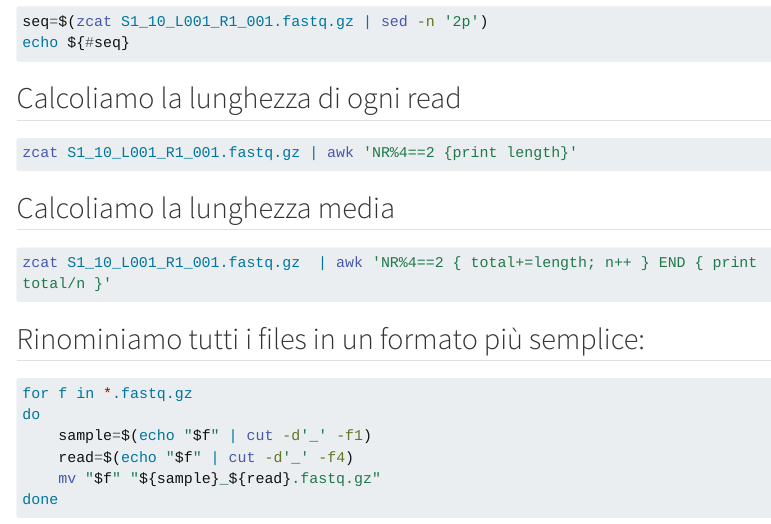
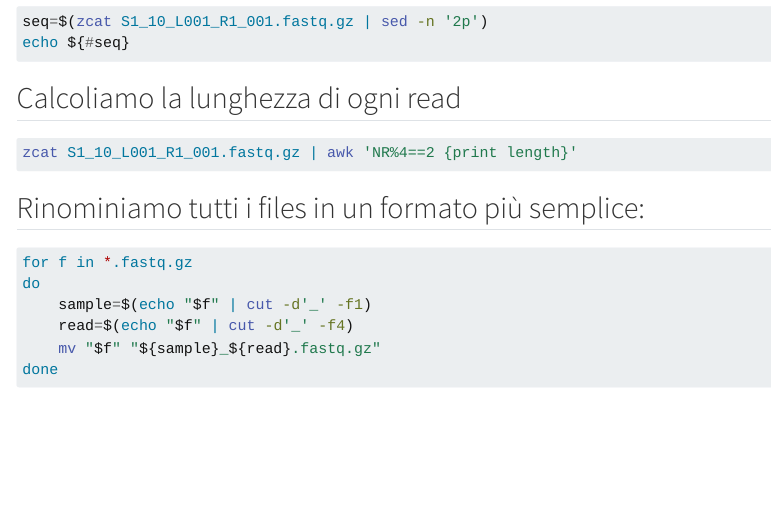
Before and after one commit to LDoni/Microbiologia_Molecolare_2025, a Quarto document (bash_intro.qmd): the page in a window 1100 px wide, from 2070 px down. Rendered offline with R 4.5, knitr and Pandoc in place of Quarto, with nearby package versions; menus at the side of the page are left out; long lines of code are wrapped.

Commit message:
Update bash_intro.qmd

````diff
--- a/bash_intro.qmd
+++ b/bash_intro.qmd
@@ -110,12 +110,6 @@ echo ${#seq}
 
 ```bash
 zcat S1_10_L001_R1_001.fastq.gz | awk 'NR%4==2 {print length}'
-```
-
-## Calcoliamo la lunghezza media
-
-```bash
-zcat S1_10_L001_R1_001.fastq.gz  | awk 'NR%4==2 { total+=length; n++ } END { print total/n }'
 ```
 
 ## Rinominiamo tutti i files in un formato più semplice:
````
